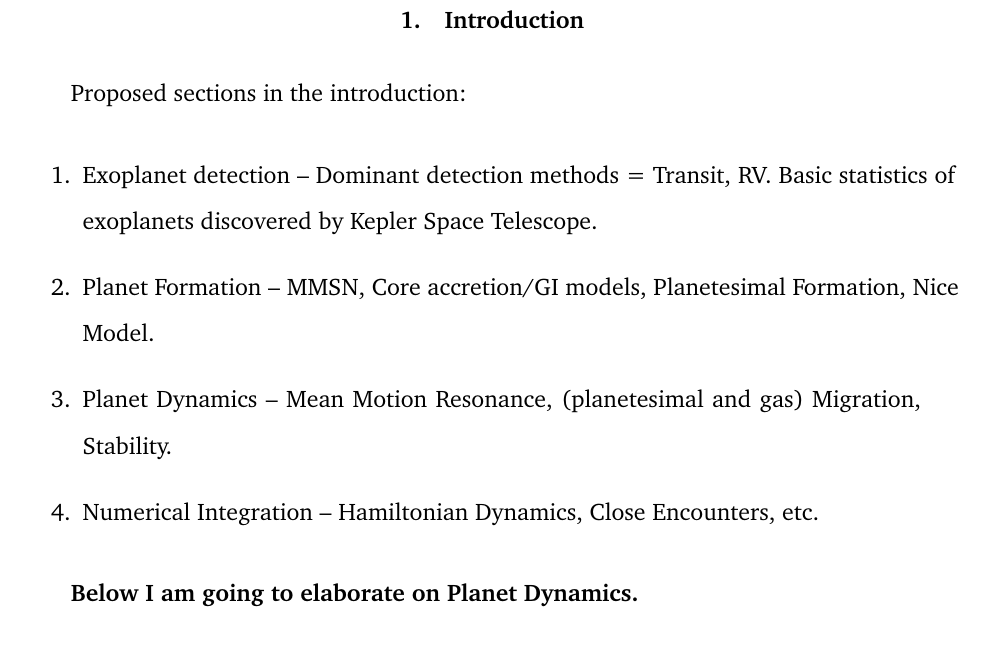
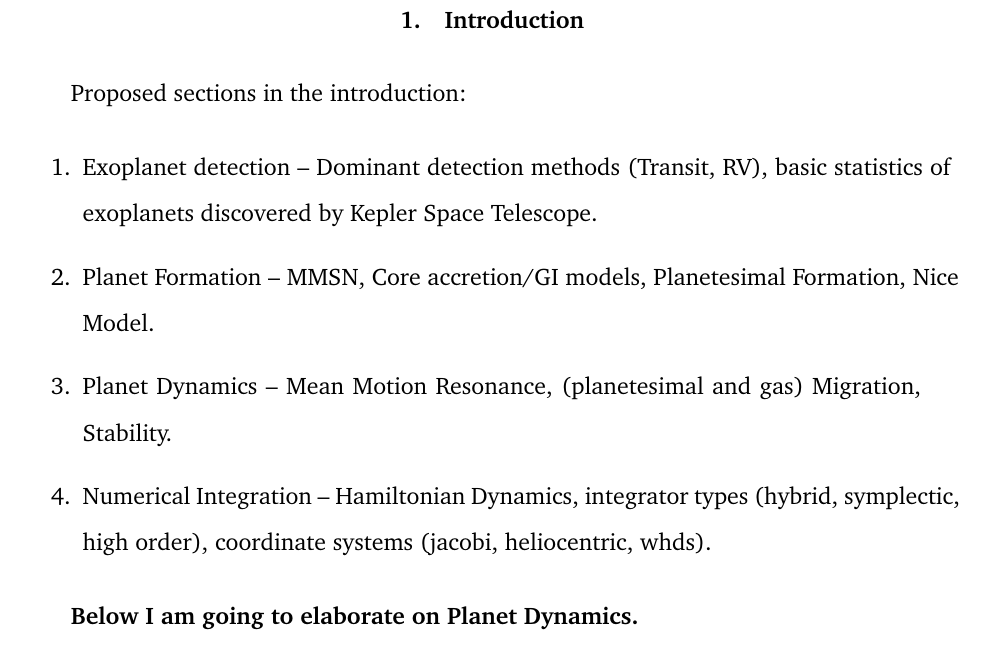
Before and after one commit to silburt/PHDthesis, a LaTeX paper (intro/intro_ver1/intro_ver1.tex): part of page 2 of 11, cut so that both start at the same text. Compiled offline with pdfLaTeX.

Commit message:
small changes

```diff
--- a/intro/intro_ver1/intro_ver1.tex
+++ b/intro/intro_ver1/intro_ver1.tex
@@ -35,10 +35,10 @@
 
 Proposed sections in the introduction:
 \begin{enumerate}
-\item Exoplanet detection -- Dominant detection methods = Transit, RV. Basic statistics of exoplanets discovered by Kepler Space Telescope.
+\item Exoplanet detection -- Dominant detection methods (Transit, RV), basic statistics of exoplanets discovered by Kepler Space Telescope.
 \item Planet Formation -- MMSN, Core accretion/GI models, Planetesimal Formation, Nice Model.
 \item Planet Dynamics -- Mean Motion Resonance, (planetesimal and gas) Migration, Stability.
-\item Numerical Integration -- Hamiltonian Dynamics, Close Encounters, etc.
+\item Numerical Integration -- Hamiltonian Dynamics, integrator types (hybrid, symplectic, high order), coordinate systems (jacobi, heliocentric, whds).
 \end{enumerate}
 
 \textbf{Below I am going to elaborate on Planet Dynamics. }
```
Also changed, not shown: intro/intro_ver1/intro_ver1.pdf, 2 other files.
